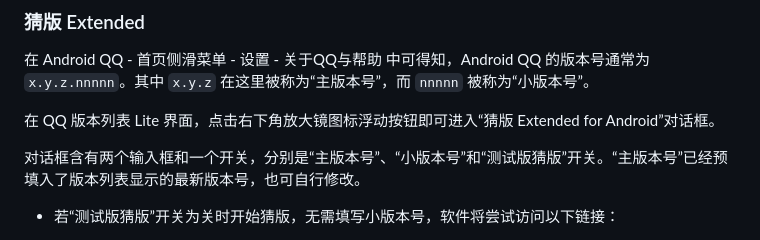
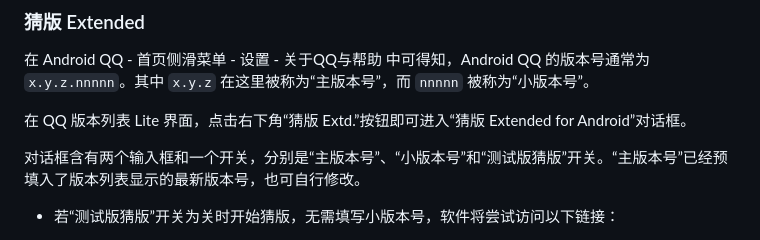
Before and after one commit to ArcticFoxPro/QQVersionListTool-WeChatMiniProgram, a Markdown page: README.md, the part around the change. GitHub-like rendering.

Commit message:
更新 README.md

```diff
--- a/README.md
+++ b/README.md
@@ -65,7 +65,7 @@ QQ 版本列表 Lite for WeChat MiniProgram 是一个使用 TDesign 组件库构
 
 在 Android QQ - 首页侧滑菜单 - 设置 - 关于QQ与帮助 中可得知，Android QQ 的版本号通常为 `x.y.z.nnnnn`。其中 `x.y.z` 在这里被称为“主版本号”，而 `nnnnn` 被称为“小版本号”。
 
-在 QQ 版本列表 Lite 界面，点击右下角放大镜图标浮动按钮即可进入“猜版 Extended for Android”对话框。
+在 QQ 版本列表 Lite 界面，点击右下角“猜版 Extd.”按钮即可进入“猜版 Extended for Android”对话框。
 
 对话框含有两个输入框和一个开关，分别是“主版本号”、“小版本号”和“测试版猜版”开关。“主版本号”已经预填入了版本列表显示的最新版本号，也可自行修改。
 
```
